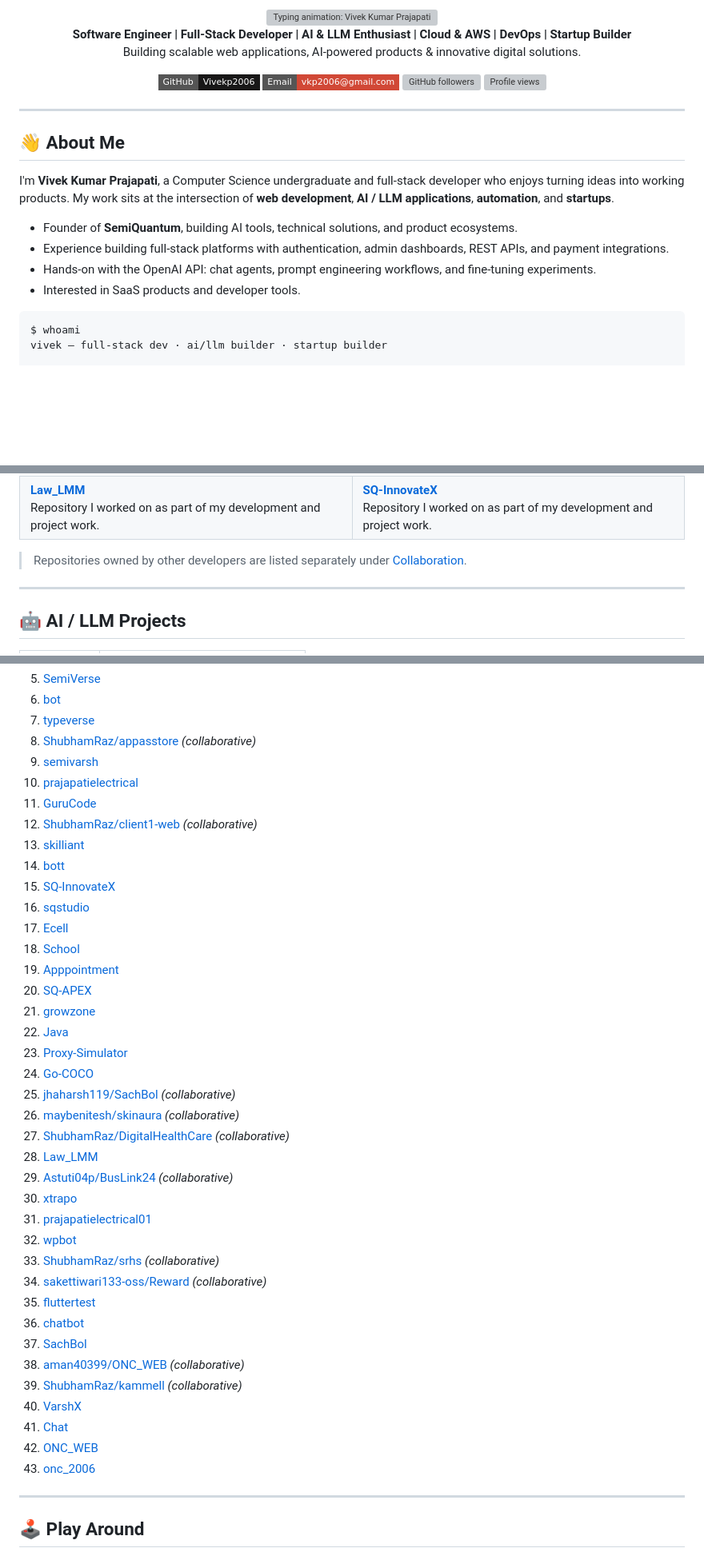
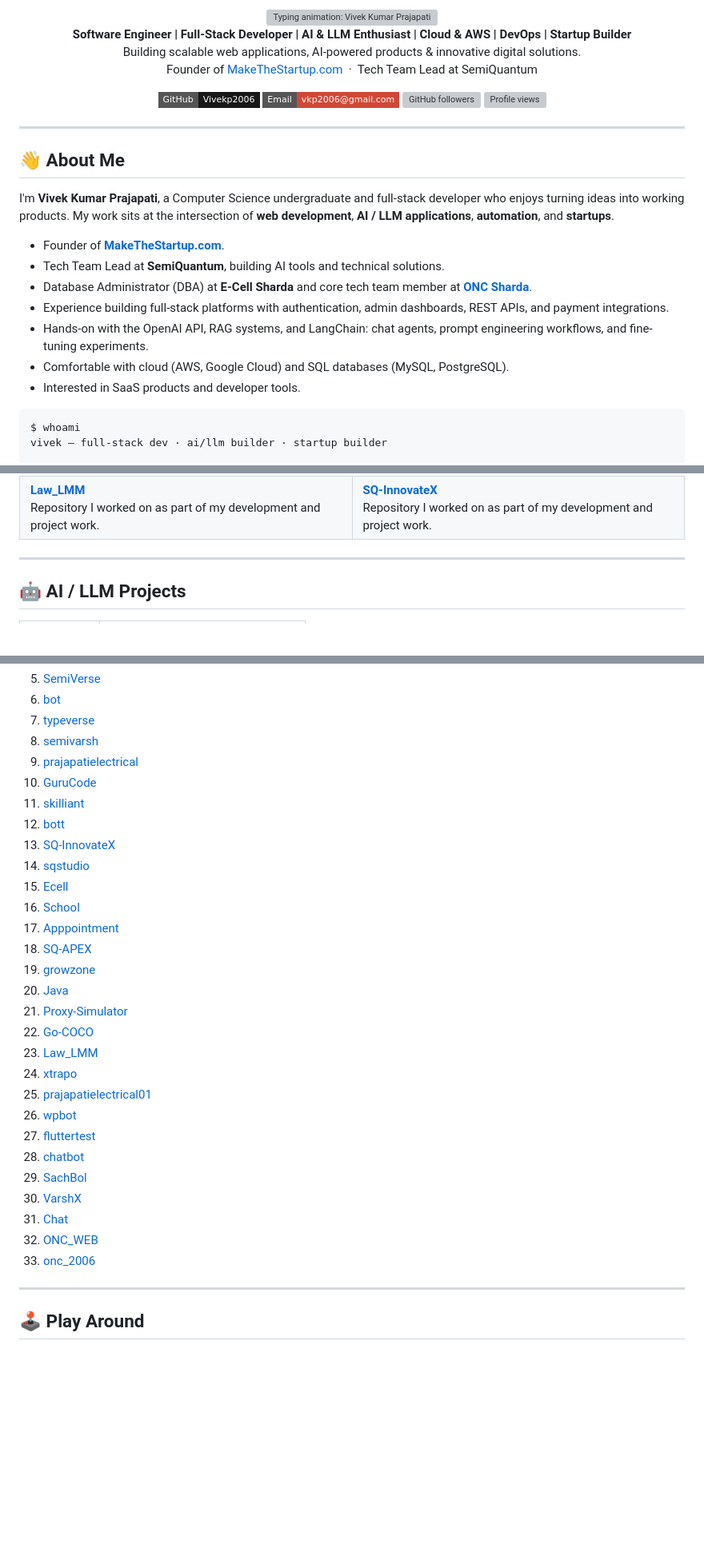
Before and after one commit to Vivekp2006/Vivekp2006, a Markdown page: README.md, 3 parts joined by grey strips. Shown at 80% size. GitHub-like rendering; folded sections open; badges without logos; blank space fills up the shorter version; grey boxes are pictures that could not be loaded.

````diff
--- a/README.md
+++ b/README.md
@@ -4,7 +4,8 @@
 
 <p>
   <b>Software Engineer | Full-Stack Developer | AI &amp; LLM Enthusiast | Cloud &amp; AWS | DevOps | Startup Builder</b><br />
-  Building scalable web applications, AI-powered products &amp; innovative digital solutions.
+  Building scalable web applications, AI-powered products &amp; innovative digital solutions.<br />
+  Founder of <a href="https://makethestartup.com">MakeTheStartup.com</a> &nbsp;·&nbsp; Tech Team Lead at SemiQuantum
 </p>
 
 <p>
@@ -22,9 +23,12 @@
 
 I'm **Vivek Kumar Prajapati**, a Computer Science undergraduate and full-stack developer who enjoys turning ideas into working products. My work sits at the intersection of **web development**, **AI / LLM applications**, **automation**, and **startups**.
 
-- Founder of **SemiQuantum**, building AI tools, technical solutions, and product ecosystems.
+- Founder of **[MakeTheStartup.com](https://makethestartup.com)**.
+- Tech Team Lead at **SemiQuantum**, building AI tools and technical solutions.
+- Database Administrator (DBA) at **E-Cell Sharda** and core tech team member at **[ONC Sharda](https://onc.shardatech.org)**.
 - Experience building full-stack platforms with authentication, admin dashboards, REST APIs, and payment integrations.
-- Hands-on with the OpenAI API: chat agents, prompt engineering workflows, and fine-tuning experiments.
+- Hands-on with the OpenAI API, RAG systems, and LangChain: chat agents, prompt engineering workflows, and fine-tuning experiments.
+- Comfortable with cloud (AWS, Google Cloud) and SQL databases (MySQL, PostgreSQL).
 - Interested in SaaS products and developer tools.
 
 ```text
@@ -130,8 +144,6 @@ automation · startups · saas · developer tools
     </td>
   </tr>
 </table>
-
-> Repositories owned by other developers are listed separately under [Collaboration](#-collaboration--other-repositories).
 
 ---
 
@@ -227,42 +224,32 @@ Repositories marked *(collaborative)* are owned by other developers.
 5. [SemiVerse](https://github.com/semiquantum/SemiVerse)
 6. [bot](https://github.com/semiquantum/bot)
 7. [typeverse](https://github.com/semiquantum/typeverse)
-8. [ShubhamRaz/appasstore](https://github.com/ShubhamRaz/appasstore) *(collaborative)*
-9. [semivarsh](https://github.com/vivkumar4864/semivarsh)
-10. [prajapatielectrical](https://github.com/semiquantum/prajapatielectrical)
-11. [GuruCode](https://github.com/semiquantum/GuruCode)
-12. [ShubhamRaz/client1-web](https://github.com/ShubhamRaz/client1-web) *(collaborative)*
-13. [skilliant](https://github.com/semiquantum/skilliant)
-14. [bott](https://github.com/Vivekp2006/bott)
-15. [SQ-InnovateX](https://github.com/semiquantum/SQ-InnovateX)
-16. [sqstudio](https://github.com/semiquantum/sqstudio)
-17. [Ecell](https://github.com/Vivekp2006/Ecell)
-18. [School](https://github.com/vivkumar4864/School)
-19. [Apppointment](https://github.com/semiquantum/Apppointment)
-20. [SQ-APEX](https://github.com/SEMIQUANTUM-TECHNOLOGIES/SQ-APEX)
-21. [growzone](https://github.com/semiquantum/growzone)
-22. [Java](https://github.com/Vivekp2006/Java)
-23. [Proxy-Simulator](https://github.com/Vivekp2006/Proxy-Simulator)
-24. [Go-COCO](https://github.com/Vivekp2006/Go-COCO)
-25. [jhaharsh119/SachBol](https://github.com/jhaharsh119/SachBol) *(collaborative)*
-26. [maybenitesh/skinaura](https://github.com/maybenitesh/skinaura) *(collaborative)*
-27. [ShubhamRaz/DigitalHealthCare](https://github.com/ShubhamRaz/DigitalHealthCare) *(collaborative)*
-28. [Law_LMM](https://github.com/Vivekp2006/Law_LMM)
-29. [Astuti04p/BusLink24](https://github.com/Astuti04p/BusLink24) *(collaborative)*
-30. [xtrapo](https://github.com/vivkumar4864/xtrapo)
-31. [prajapatielectrical01](https://github.com/semiquantum/prajapatielectrical01)
-32. [wpbot](https://github.com/semiquantum/wpbot)
-33. [ShubhamRaz/srhs](https://github.com/ShubhamRaz/srhs) *(collaborative)*
-34. [sakettiwari133-oss/Reward](https://github.com/sakettiwari133-oss/Reward) *(collaborative)*
-35. [fluttertest](https://github.com/Vivekp2006/fluttertest)
-36. [chatbot](https://github.com/semiquantum/chatbot)
-37. [SachBol](https://github.com/Vivekp2006/SachBol)
-38. [aman40399/ONC_WEB](https://github.com/aman40399/ONC_WEB) *(collaborative)*
-39. [ShubhamRaz/kammell](https://github.com/ShubhamRaz/kammell) *(collaborative)*
-40. [VarshX](https://github.com/Vivekp2006/VarshX)
-41. [Chat](https://github.com/Vivekp2006/Chat)
-42. [ONC_WEB](https://github.com/Vivekp2006/ONC_WEB)
-43. [onc_2006](https://github.com/Vivekp2006/onc_2006)
+8. [semivarsh](https://github.com/vivkumar4864/semivarsh)
+9. [prajapatielectrical](https://github.com/semiquantum/prajapatielectrical)
+10. [GuruCode](https://github.com/semiquantum/GuruCode)
+11. [skilliant](https://github.com/semiquantum/skilliant)
+12. [bott](https://github.com/Vivekp2006/bott)
+13. [SQ-InnovateX](https://github.com/semiquantum/SQ-InnovateX)
+14. [sqstudio](https://github.com/semiquantum/sqstudio)
+15. [Ecell](https://github.com/Vivekp2006/Ecell)
+16. [School](https://github.com/vivkumar4864/School)
+17. [Apppointment](https://github.com/semiquantum/Apppointment)
+18. [SQ-APEX](https://github.com/SEMIQUANTUM-TECHNOLOGIES/SQ-APEX)
+19. [growzone](https://github.com/semiquantum/growzone)
+20. [Java](https://github.com/Vivekp2006/Java)
+21. [Proxy-Simulator](https://github.com/Vivekp2006/Proxy-Simulator)
+22. [Go-COCO](https://github.com/Vivekp2006/Go-COCO)
+23. [Law_LMM](https://github.com/Vivekp2006/Law_LMM)
+24. [xtrapo](https://github.com/vivkumar4864/xtrapo)
+25. [prajapatielectrical01](https://github.com/semiquantum/prajapatielectrical01)
+26. [wpbot](https://github.com/semiquantum/wpbot)
+27. [fluttertest](https://github.com/Vivekp2006/fluttertest)
+28. [chatbot](https://github.com/semiquantum/chatbot)
+29. [SachBol](https://github.com/Vivekp2006/SachBol)
+30. [VarshX](https://github.com/Vivekp2006/VarshX)
+31. [Chat](https://github.com/Vivekp2006/Chat)
+32. [ONC_WEB](https://github.com/Vivekp2006/ONC_WEB)
+33. [onc_2006](https://github.com/Vivekp2006/onc_2006)
 
 </details>
 
````
Also changed, not shown: other parts of README.md (+19 -24 lines).
